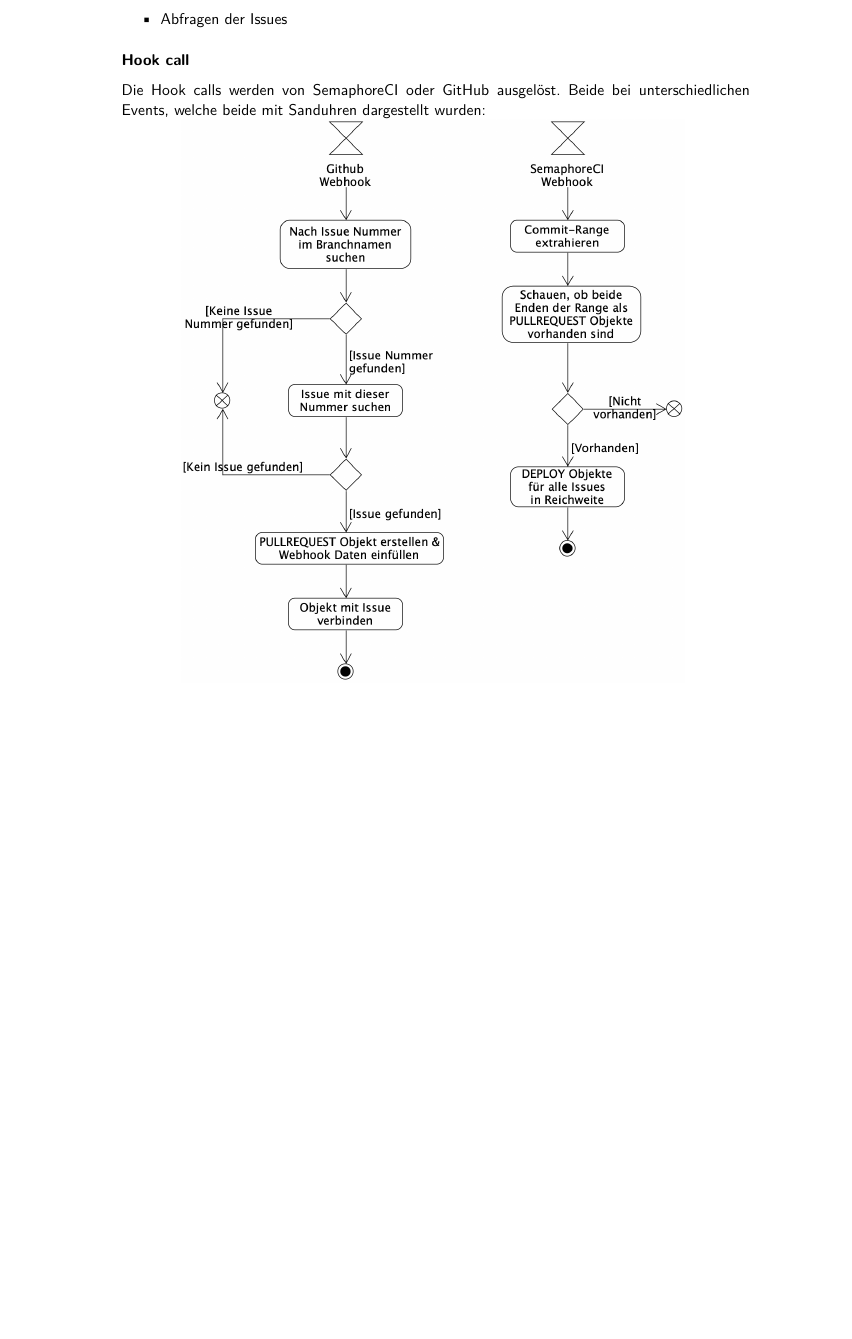
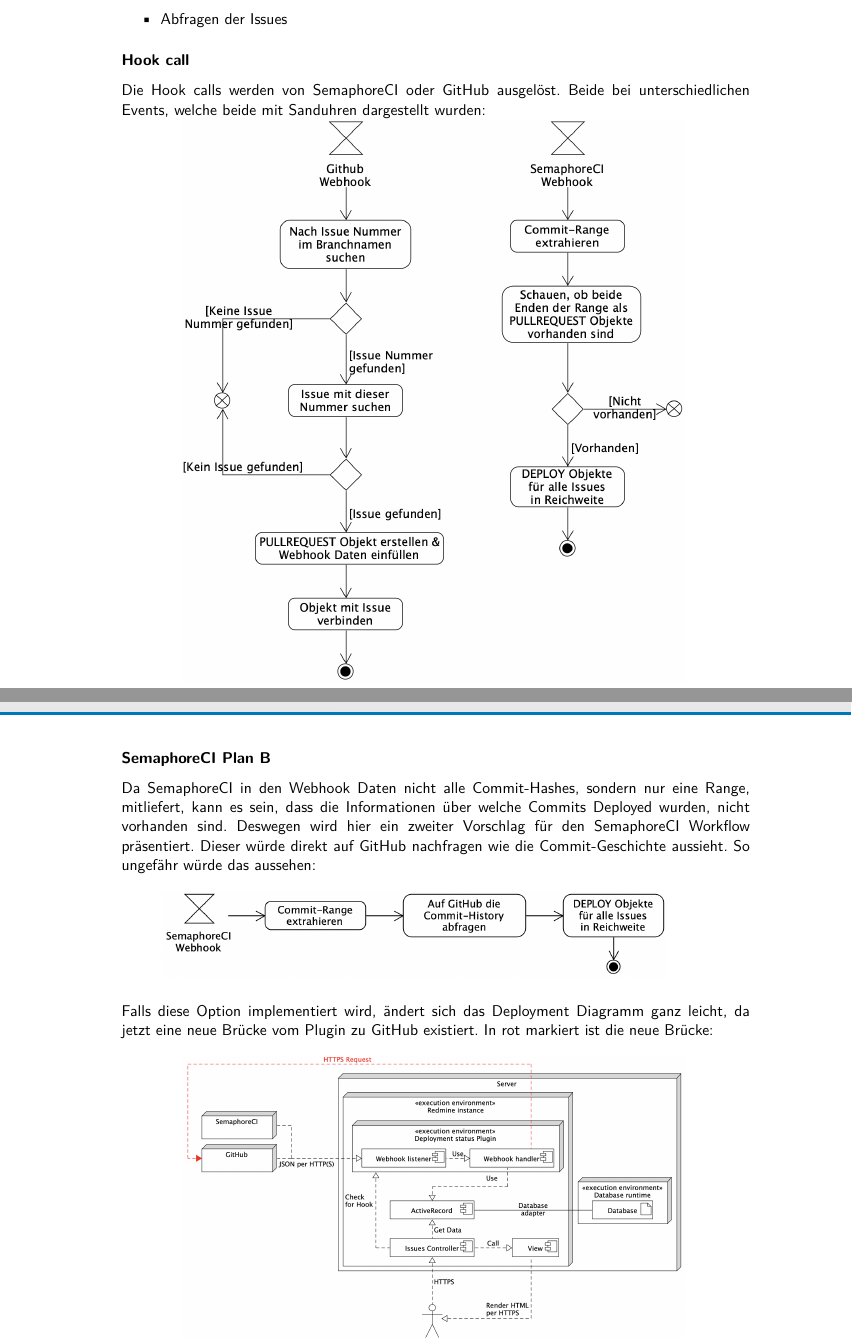
Before and after one commit to aneshodza/ipa-documentation, a LaTeX document (src/index.tex, which reads src/chapters/plan.tex): part of page 27 of 40 before the commit and two parts of pages 27 and 28 of 41 after it, the two joined at a grey line, cut so that both start at the same text, the shorter picture padded with empty space. Compiled offline with pdfLaTeX.

Commit message:
Add new diagrams (#23)

```diff
--- a/src/chapters/plan.tex
+++ b/src/chapters/plan.tex
@@ -58,6 +58,25 @@ Dokumentation über Pull Requests \cite{github_webhooks_pr} erstellt.
   \begin{center}
     \includegraphics[width=0.8\textwidth]{images/activity/webhook.png}
     \label{fig:activity_hook_call}
+  \end{center}
+\end{minipage}
+
+\begin{minipage}{\textwidth}
+  \subsubsection{SemaphoreCI Plan B}
+  Da SemaphoreCI in den Webhook Daten nicht alle Commit-Hashes, sondern nur eine Range, mitliefert, kann es sein, dass die
+  Informationen über welche Commits Deployed wurden, nicht vorhanden sind. Deswegen wird hier ein zweiter Vorschlag für den
+  SemaphoreCI Workflow präsentiert. Dieser würde direkt auf GitHub nachfragen wie die Commit-Geschichte aussieht. So
+  ungefähr würde das aussehen: \newline
+  \begin{center}
+    \includegraphics[width=0.8\textwidth]{images/activity/semaphore-backup-hooks.png}
+    \label{fig:activity_plan_b}
+    \newline
+  \end{center}
+  Falls diese Option implementiert wird, ändert sich das Deployment Diagramm ganz leicht, da jetzt
+  eine neue Brücke vom Plugin zu GitHub existiert. In rot markiert ist die neue Brücke: \newline
+  \begin{center}
+    \includegraphics[width=0.8\textwidth]{images/deployment/backup-hooks.png}
+    \label{fig:activity_plan_b_deployment}
   \end{center}
 \end{minipage}
 
```
Also changed, not shown: src/chapters/inform.tex (+1 -1 lines), src/images/activity/semaphore-backup-hooks.png (added), src/images/deployment/backup-hooks.png (added), src/images/deployment/standard.png (renamed from src/images/deployment-diagram.png).
